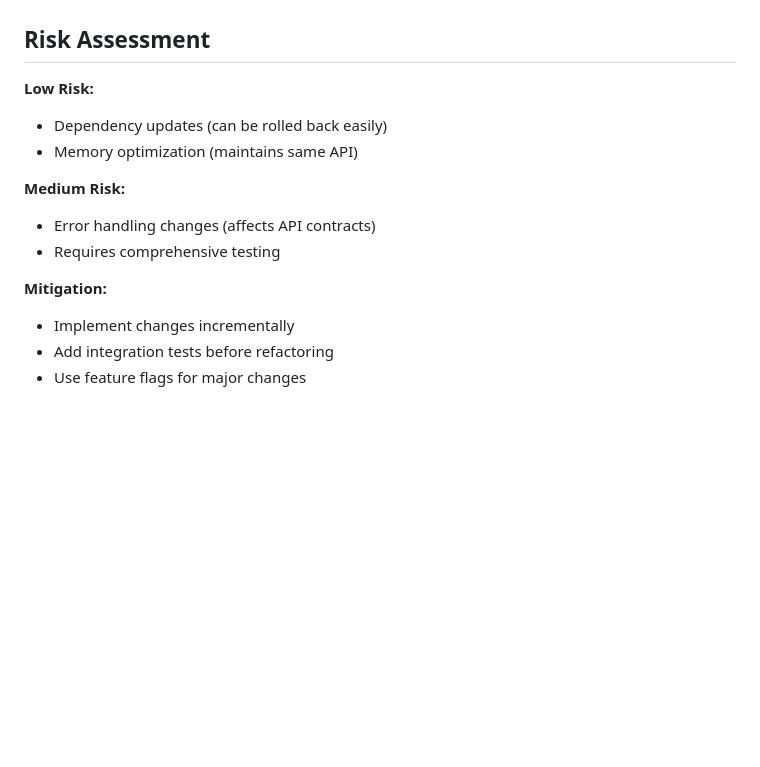
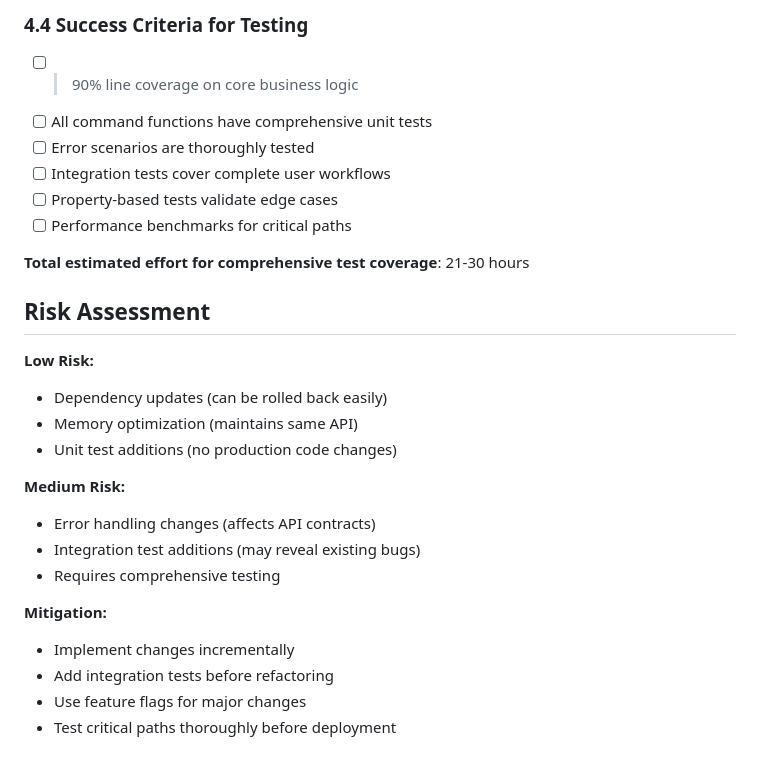
Before and after one commit to tylerbutler/santa, a Markdown page: CRITICAL_IMPROVEMENTS_PLAN.md, the part around one of its changes. GitHub-like rendering; blank space fills up the shorter version.

```diff
--- a/CRITICAL_IMPROVEMENTS_PLAN.md
+++ b/CRITICAL_IMPROVEMENTS_PLAN.md
@@ -166,14 +235,27 @@ let data: SantaConfig = serde_yaml::from_str(yaml_str)
+### 4.4 Success Criteria for Testing
+- [ ] >90% line coverage on core business logic
+- [ ] All command functions have comprehensive unit tests
+- [ ] Error scenarios are thoroughly tested
+- [ ] Integration tests cover complete user workflows
+- [ ] Property-based tests validate edge cases
+- [ ] Performance benchmarks for critical paths
+
+**Total estimated effort for comprehensive test coverage**: 21-30 hours
+
 ## Risk Assessment
 
 **Low Risk:**
 - Dependency updates (can be rolled back easily)
 - Memory optimization (maintains same API)
+- Unit test additions (no production code changes)
 
 **Medium Risk:**
 - Error handling changes (affects API contracts)
+- Integration test additions (may reveal existing bugs)
 - Requires comprehensive testing
 
 **Mitigation:**
 - Implement changes incrementally
 - Add integration tests before refactoring
 - Use feature flags for major changes
+- Test critical paths thoroughly before deployment
```
Also changed, not shown: other parts of CRITICAL_IMPROVEMENTS_PLAN.md (+69 -0 lines).
